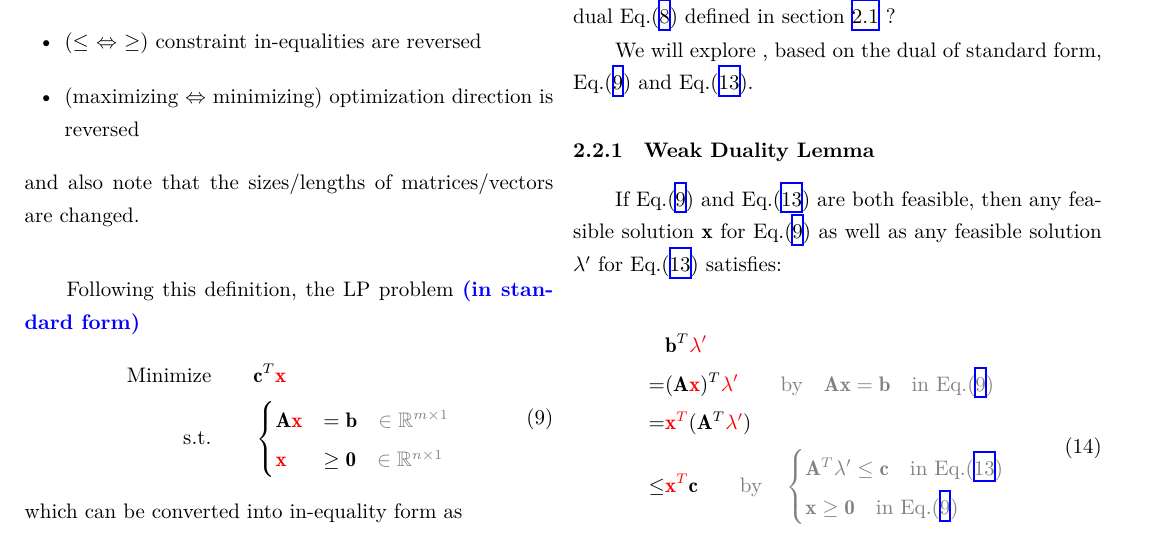
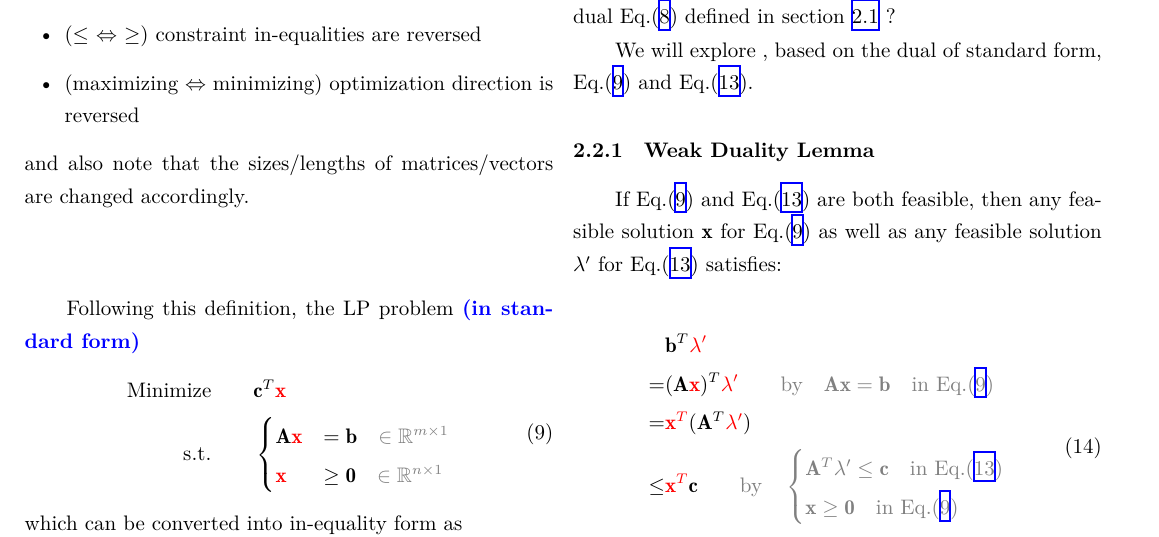
Before and after one commit to hezonghan/2023_1019_Benders_Decomposition_Notes, a LaTeX document (2023_1019_0148_21_Benders_Decomposition.tex): part of page 2 of 3, cut so that both start at the same text. Compiled offline with XeLaTeX.

Commit message:
prev w b 2023-10-20 13:07;

```diff
--- a/2023_1019_0148_21_Benders_Decomposition.tex
+++ b/2023_1019_0148_21_Benders_Decomposition.tex
@@ -249,10 +249,10 @@ and we can conclude the dual derivation process is simple:
     \item  ($\leq \  \Leftrightarrow \  \geq$) constraint in-equalities are reversed
     \item  (maximizing $\Leftrightarrow$ minimizing) optimization direction is reversed
 \end{itemize}
-and also note that the sizes/lengths of matrices/vectors are changed.
+and also note that the sizes/lengths of matrices/vectors are changed accordingly.
 
 
-\vspace{20pt}
+\vspace{40pt}
 
 
 Following this definition,
```
Also changed, not shown: 2023_1019_0148_21_Benders_Decomposition.pdf, 2023_1019_0148_21_Benders_Decomposition.tex (4 more changed lines).
